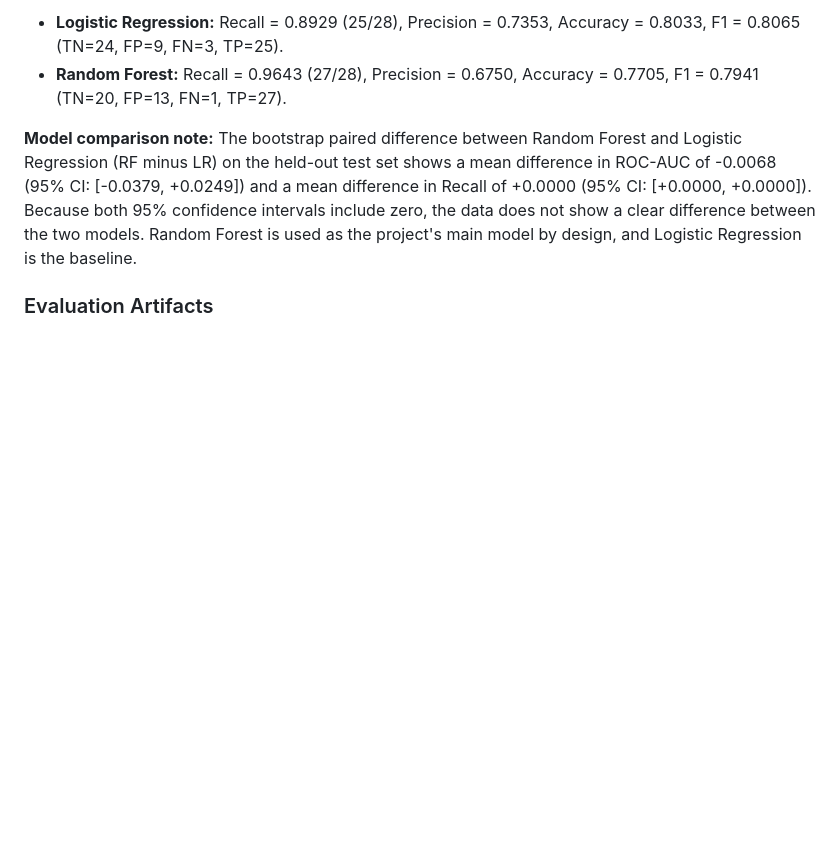
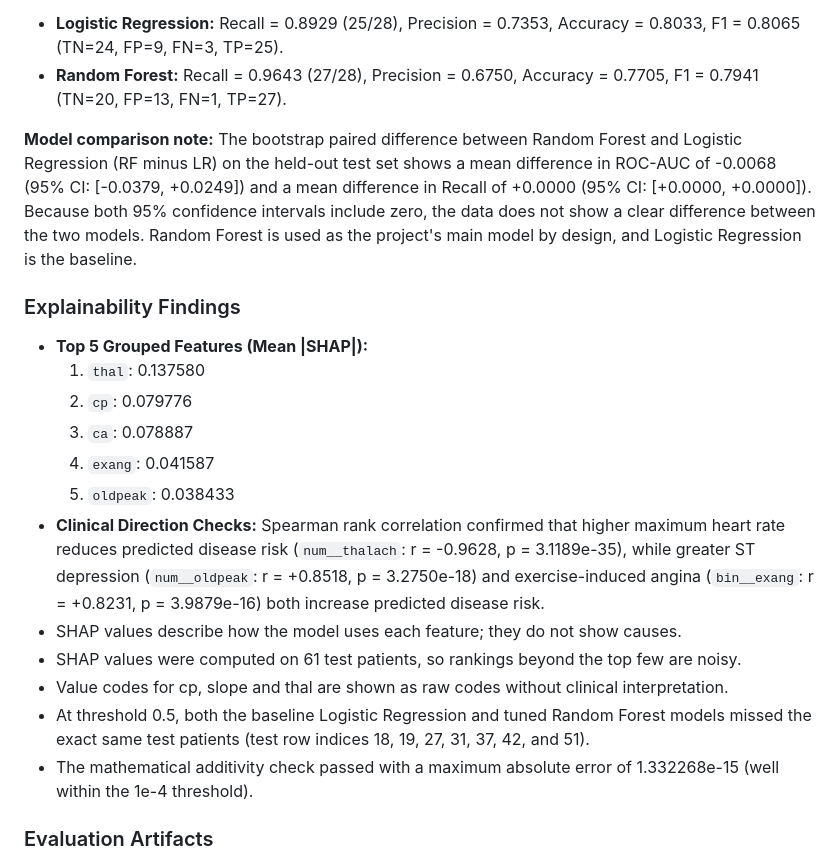
Before and after one commit to Ram-bhardwaj12/Heart-Disease-Risk, a Markdown page: README.md, the part around one of its changes. Drawn GitHub-style; blank space fills up the shorter version.

Commit message:
Phase 6: SHAP explainability and README update

```diff
--- a/README.md
+++ b/README.md
@@ -410,6 +410,21 @@ Open your web browser and navigate to `http://localhost:8501`.
 
 **Model comparison note:** The bootstrap paired difference between Random Forest and Logistic Regression (RF minus LR) on the held-out test set shows a mean difference in ROC-AUC of -0.0068 (95% CI: [-0.0379, +0.0249]) and a mean difference in Recall of +0.0000 (95% CI: [+0.0000, +0.0000]). Because both 95% confidence intervals include zero, the data does not show a clear difference between the two models. Random Forest is used as the project's main model by design, and Logistic Regression is the baseline.
 
+### Explainability Findings
+
+* **Top 5 Grouped Features (Mean |SHAP|):**
+  1. `thal`: 0.137580
+  2. `cp`: 0.079776
+  3. `ca`: 0.078887
+  4. `exang`: 0.041587
+  5. `oldpeak`: 0.038433
+* **Clinical Direction Checks:** Spearman rank correlation confirmed that higher maximum heart rate reduces predicted disease risk (`num__thalach`: r = -0.9628, p = 3.1189e-35), while greater ST depression (`num__oldpeak`: r = +0.8518, p = 3.2750e-18) and exercise-induced angina (`bin__exang`: r = +0.8231, p = 3.9879e-16) both increase predicted disease risk.
+* SHAP values describe how the model uses each feature; they do not show causes.
+* SHAP values were computed on 61 test patients, so rankings beyond the top few are noisy.
+* Value codes for cp, slope and thal are shown as raw codes without clinical interpretation.
+* At threshold 0.5, both the baseline Logistic Regression and tuned Random Forest models missed the exact same test patients (test row indices 18, 19, 27, 31, 37, 42, and 51).
+* The mathematical additivity check passed with a maximum absolute error of 1.332268e-15 (well within the 1e-4 threshold).
+
 ### Evaluation Artifacts
 ![Test Set Confusion Matrix](reports/figures/confusion_matrix.png)
 ![ROC Curve Comparison](reports/figures/roc_curve.png)
```
Also changed, not shown: other parts of README.md (+14 -3 lines), reports/figures/shap_bar_grouped.png (added), reports/figures/shap_bar_plot.png (added), reports/figures/shap_summary_plot.png (added), reports/figures/shap_waterfall_high_risk.png (added), reports/figures/shap_waterfall_low_risk.png (added), reports/figures/shap_waterfall_missed_case.png (added), 4 other files.
